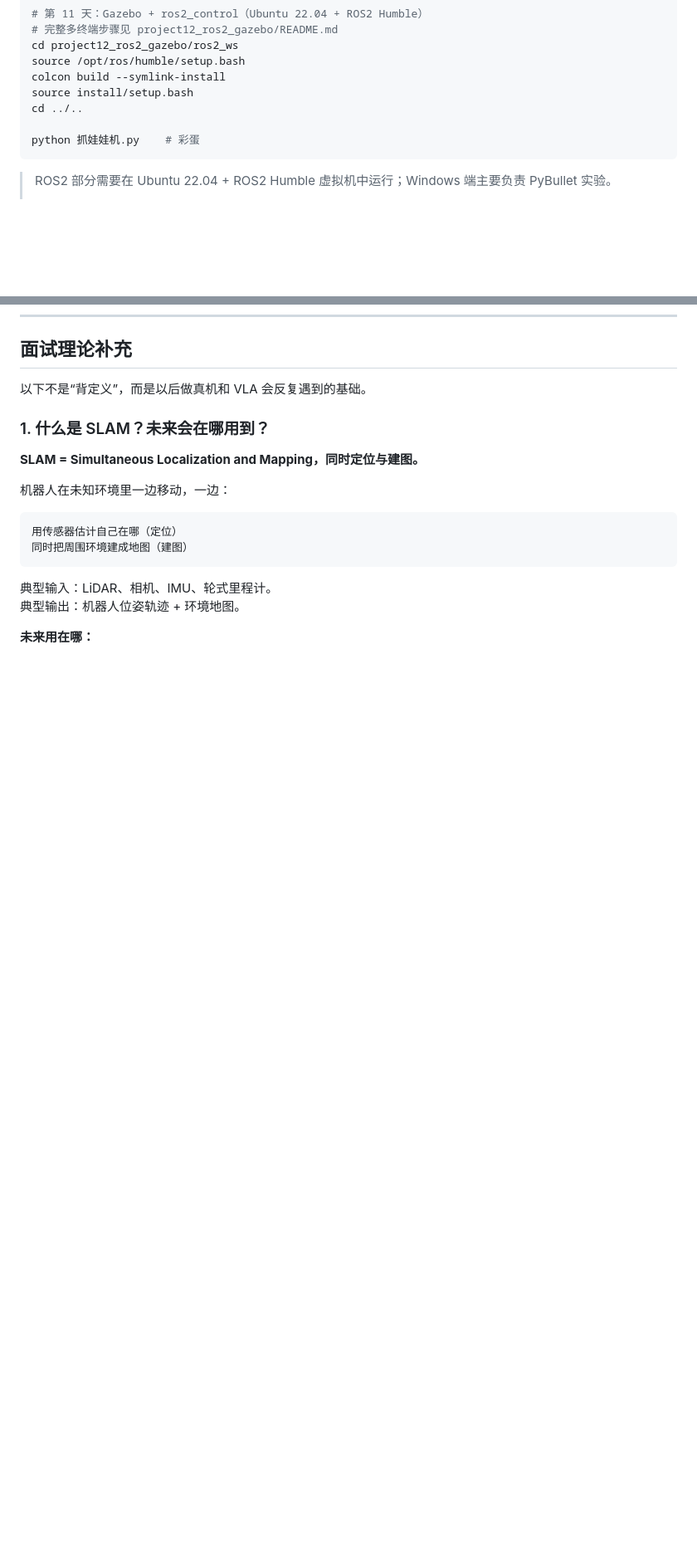
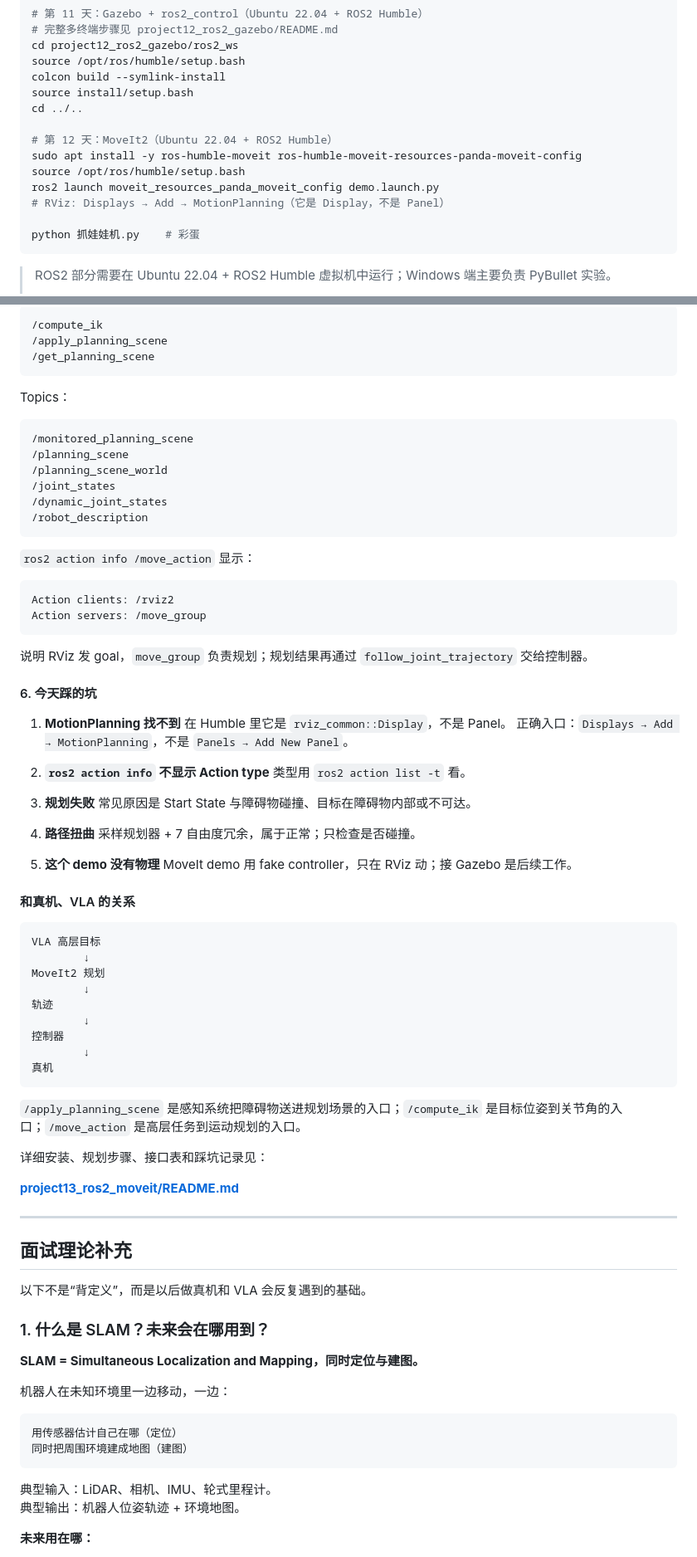
Before and after one commit to matoudeshutiao/embodied-ai-learning, a Markdown page: README.md, 2 parts joined by grey strips. Shown at 83% size. Rendered like a GitHub page; blank space fills up the shorter version.

Commit message:
day12: MoveIt2 规划、避障与接口

````diff
--- a/README.md
+++ b/README.md
@@ -161,6 +164,12 @@ colcon build --symlink-install
 source install/setup.bash
 cd ../..
 
+# 第 12 天：MoveIt2（Ubuntu 22.04 + ROS2 Humble）
+sudo apt install -y ros-humble-moveit ros-humble-moveit-resources-panda-moveit-config
+source /opt/ros/humble/setup.bash
+ros2 launch moveit_resources_panda_moveit_config demo.launch.py
+# RViz: Displays → Add → MotionPlanning（它是 Display，不是 Panel）
+
 python 抓娃娃机.py    # 彩蛋
 ```
 
@@ -1038,3 +1165,69 @@ VLA 输出的是高层动作或动作块，最终仍然要经过：
+```text
+/compute_ik
+/apply_planning_scene
+/get_planning_scene
+```
+
+Topics：
+
+```text
+/monitored_planning_scene
+/planning_scene
+/planning_scene_world
+/joint_states
+/dynamic_joint_states
+/robot_description
+```
+
+`ros2 action info /move_action` 显示：
+
+```text
+Action clients: /rviz2
+Action servers: /move_group
+```
+
+说明 RViz 发 goal，`move_group` 负责规划；规划结果再通过 `follow_joint_trajectory` 交给控制器。
+
+#### 6. 今天踩的坑
+
+1. **MotionPlanning 找不到**
+   在 Humble 里它是 `rviz_common::Display`，不是 Panel。
+   正确入口：`Displays → Add → MotionPlanning`，不是 `Panels → Add New Panel`。
+
+2. **`ros2 action info` 不显示 Action type**
+   类型用 `ros2 action list -t` 看。
+
+3. **规划失败**
+   常见原因是 Start State 与障碍物碰撞、目标在障碍物内部或不可达。
+
+4. **路径扭曲**
+   采样规划器 + 7 自由度冗余，属于正常；只检查是否碰撞。
+
+5. **这个 demo 没有物理**
+   MoveIt demo 用 fake controller，只在 RViz 动；接 Gazebo 是后续工作。
+
+#### 和真机、VLA 的关系
+
+```text
+VLA 高层目标
+        ↓
+MoveIt2 规划
+        ↓
+轨迹
+        ↓
+控制器
+        ↓
+真机
+```
+
+`/apply_planning_scene` 是感知系统把障碍物送进规划场景的入口；`/compute_ik` 是目标位姿到关节角的入口；`/move_action` 是高层任务到运动规划的入口。
+
+详细安装、规划步骤、接口表和踩坑记录见：
+
+**[project13_ros2_moveit/README.md](project13_ros2_moveit/README.md)**
+
+---
+
 ## 面试理论补充
 
 以下不是“背定义”，而是以后做真机和 VLA 会反复遇到的基础。
````
Also changed, not shown: other parts of README.md (+122 -1 lines), project12_ros2_gazebo/README.md (+2 -0 lines), project13_ros2_moveit/README.md (added, +416 -0 lines), project13_ros2_moveit/assets/moveit_avoidance.png (added), project13_ros2_moveit/assets/moveit_plan.png (added), project13_ros2_moveit/assets/moveit_rviz.png (added).
